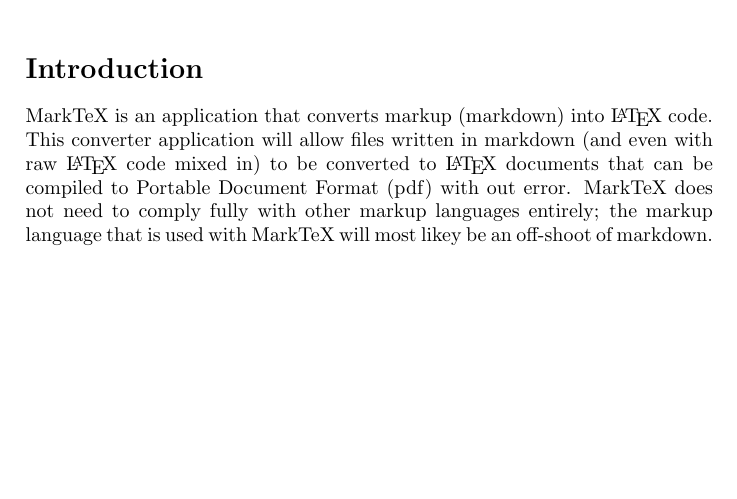
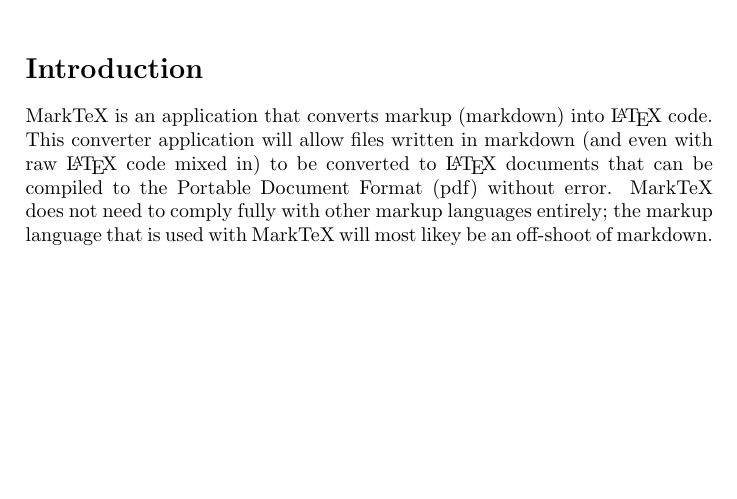
Before and after one commit to kdhira/MarkTeX, a LaTeX document (docs/specifications.tex): part of page 1 of 3, cut so that both start at the same text. Compiled offline with pdfLaTeX.

Commit message:
Fixed grammar error.

```diff
--- a/docs/specifications.tex
+++ b/docs/specifications.tex
@@ -7,7 +7,7 @@
 \maketitle
 
 \section*{Introduction}
-MarkTeX is an application that converts markup (markdown) into \LaTeX{} code. This converter application will allow files written in markdown (and even with raw \LaTeX{} code mixed in) to be converted to \LaTeX{} documents that can be compiled to Portable Document Format (pdf) with out error. MarkTeX does not need to comply fully with other markup languages entirely; the markup language that is used with MarkTeX will most likey be an off-shoot of markdown.
+MarkTeX is an application that converts markup (markdown) into \LaTeX{} code. This converter application will allow files written in markdown (and even with raw \LaTeX{} code mixed in) to be converted to \LaTeX{} documents that can be compiled to the Portable Document Format (pdf) without error. MarkTeX does not need to comply fully with other markup languages entirely; the markup language that is used with MarkTeX will most likey be an off-shoot of markdown.
 
 \pagebreak
 
```
Also changed, not shown: docs/specifications.pdf.
